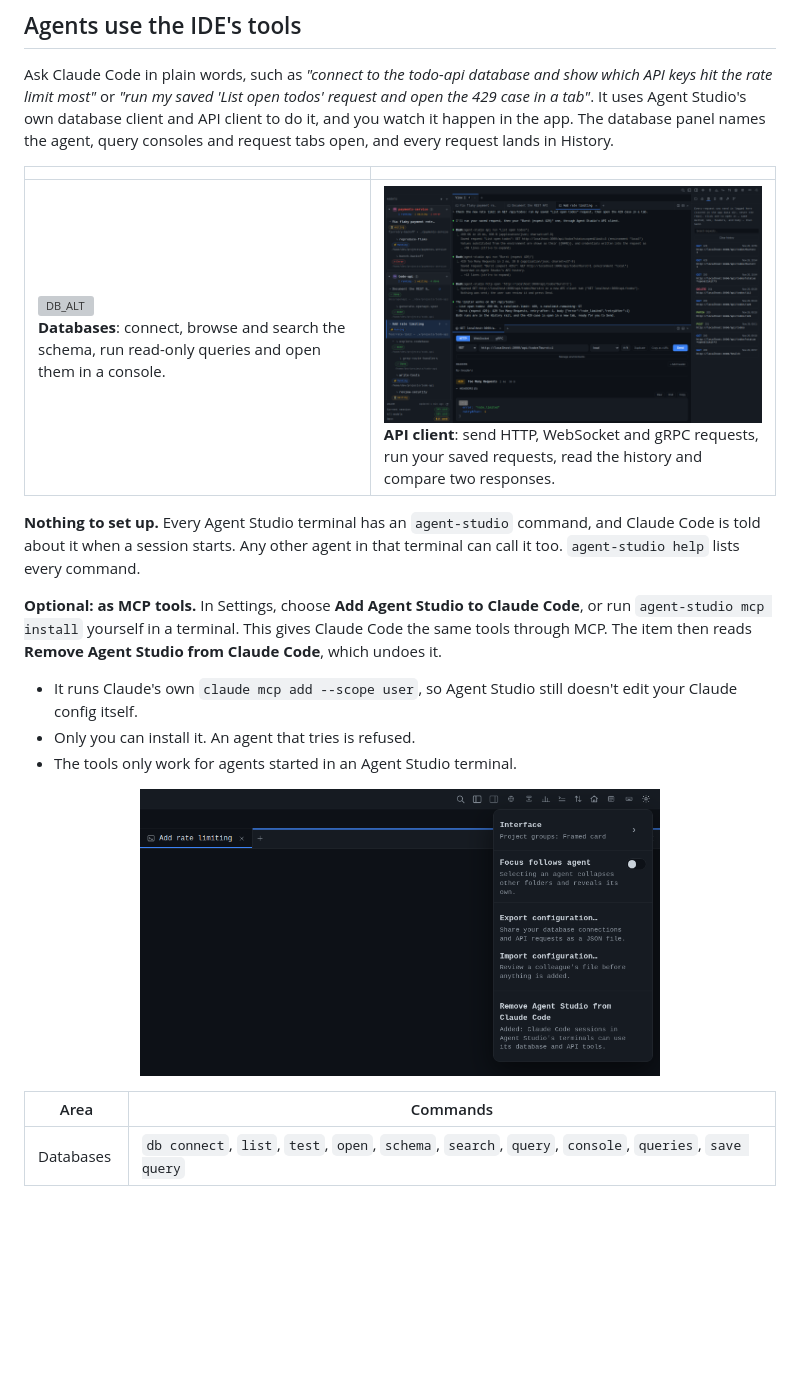
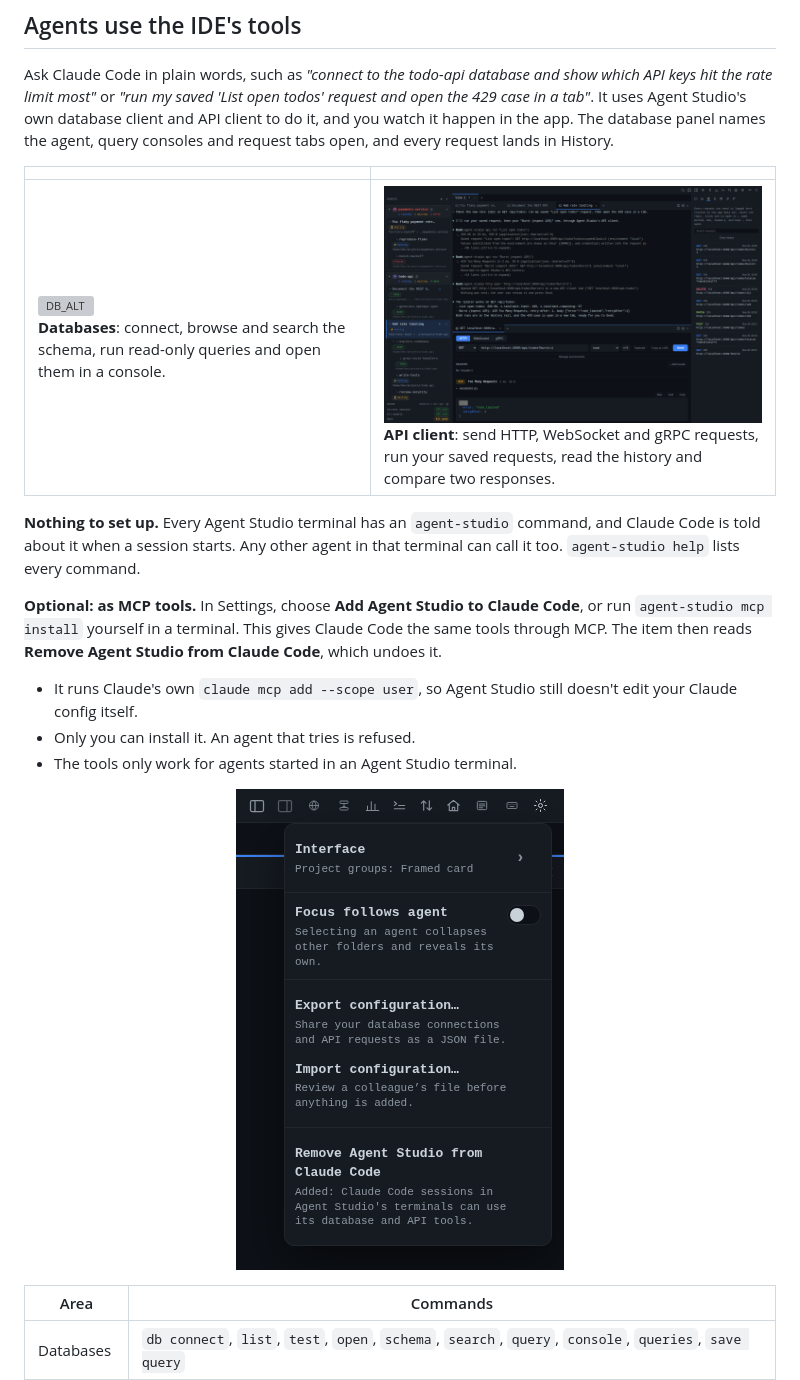
Before and after one commit to DanZunder91/AgentStudioIDE, a Markdown page: README.md, the part around one of its changes. Drawn GitHub-style; pictures changed too: docs/media/11-claude-code-setting.png; blank space fills up the shorter version; grey boxes are pictures that could not be loaded.

Commit message:
README media: crop the Claude Code setting to the menu
Co-Authored-By: Claude Opus 5.5 <noreply@anthropic.com>

```diff
--- a/README.md
+++ b/README.md
@@ -125,7 +125,7 @@ The item then reads **Remove Agent Studio from Claude Code**, which undoes it.
 - The tools only work for agents started in an Agent Studio terminal.
 
 <p align="center">
-  <img src="docs/media/11-claude-code-setting.png" alt="SETTING_ALT" width="520">
+  <img src="docs/media/11-claude-code-setting.png" alt="Agent Studio Settings menu with the item Remove Agent Studio from Claude Code and its hint: Added: Claude Code sessions in Agent Studio's terminals can use its database and API tools." width="328">
 </p>
 
 | Area | Commands |
```
Also changed, not shown: other parts of README.md (+1 -1 lines), 1 other file.
